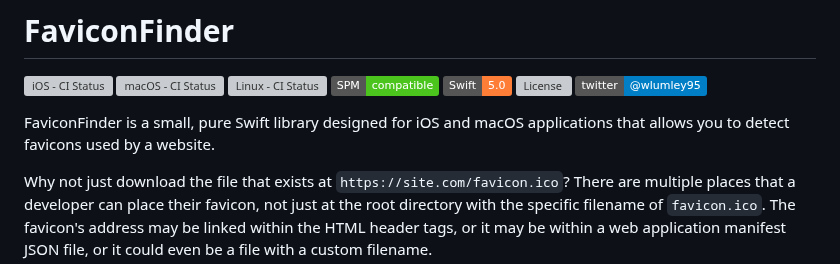
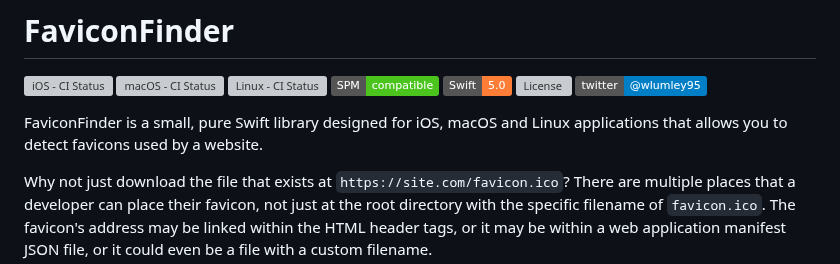
Before and after one commit to will-lumley/FaviconFinder, a Markdown page: README.md, the part around the change. GitHub-like rendering; badges without logos; grey boxes are pictures that could not be loaded.

```diff
--- a/README.md
+++ b/README.md
@@ -9,7 +9,7 @@
 [![License](https://img.shields.io/cocoapods/l/FaviconFinder.svg?style=flat)](https://cocoapods.org/pods/FaviconFinder)
 [![Twitter](https://img.shields.io/badge/twitter-@wlumley95-blue.svg?style=flat)](https://twitter.com/wlumley95)
 
-FaviconFinder is a small, pure Swift library designed for iOS and macOS applications that allows you to detect favicons used by a website.
+FaviconFinder is a small, pure Swift library designed for iOS, macOS and Linux applications that allows you to detect favicons used by a website.
 
 Why not just download the file that exists at `https://site.com/favicon.ico`? There are multiple places that a developer can place their favicon, not just at the root directory with the specific filename of `favicon.ico`. The favicon's address may be linked within the HTML header tags, or it may be within a web application manifest JSON file, or it could even be a file with a custom filename.
 
```
